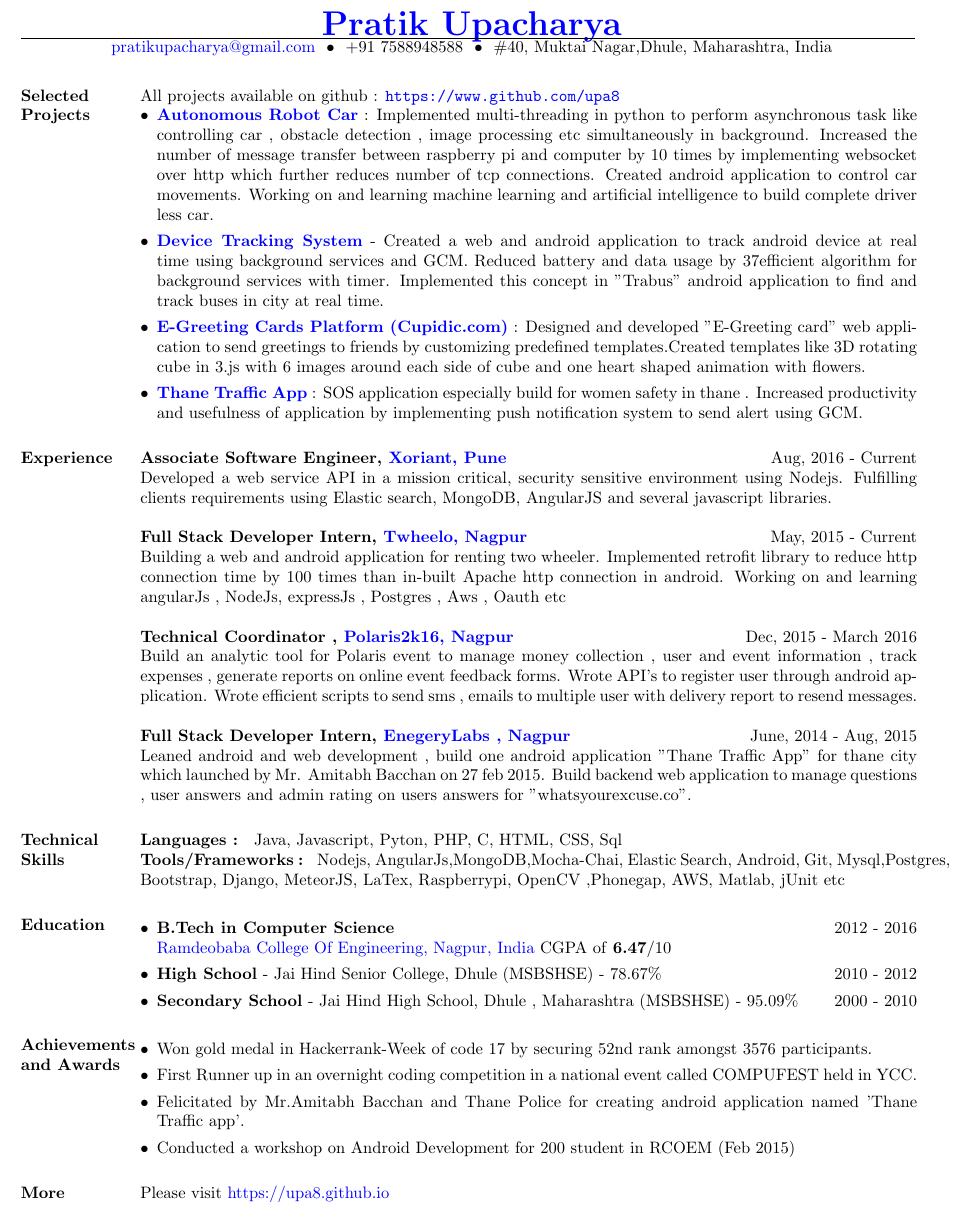
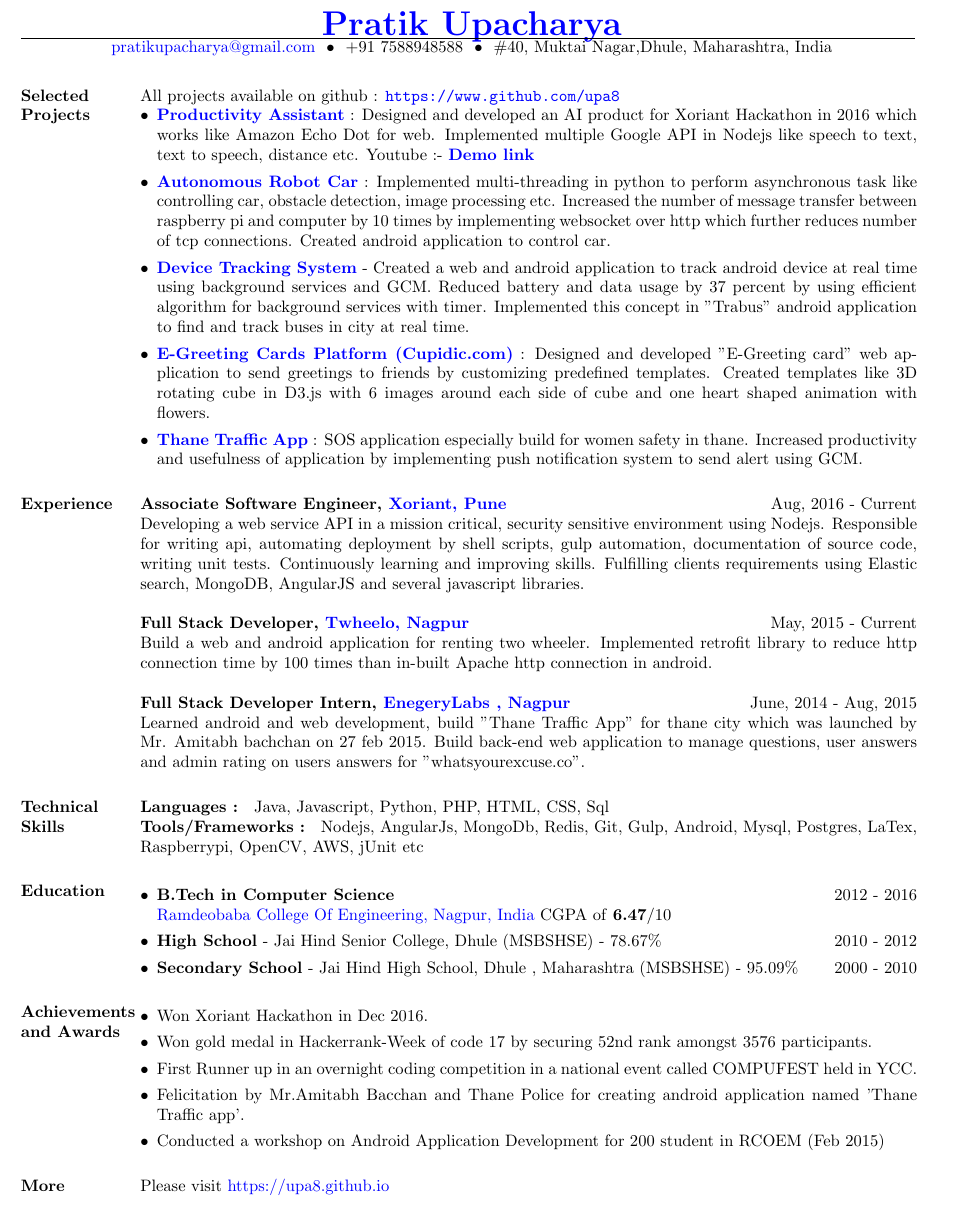
Before and after one commit to upa8/Resume, a LaTeX CV (PratikUpacharya.tex): part of the page, cut so that both start at the same text. The pictures show the PDF file PratikUpacharya.pdf that the author committed with the source.

Commit message:
Resume updated

```diff
--- a/PratikUpacharya.tex
+++ b/PratikUpacharya.tex
@@ -48,8 +48,6 @@
 All projects available on github : \url{https://www.github.com/upa8}
 %\setlist[itemize]{
 \begin{itemize}[leftmargin=*]
+\item \textbf{\href{https://github.com/upa8/Productivity-Assistant}{Productivity Assistant}} :
+Designed and developed an AI product for Xoriant Hackathon in 2016 which works like Amazon Echo Dot for web. Implemented multiple Google API in Nodejs like speech to text, text to speech, distance etc. Youtube :- \textbf{\href{https://www.youtube.com/watch?v=o2ZOIj3j8zo}{Demo link}}
 \item \textbf{\href{https://github.com/upa8/Autonomous-Robot-Car}{Autonomous Robot Car}} : Implemented multi-threading in python to perform asynchronous
-task like controlling car , obstacle detection , image processing etc simultaneously in background.
-Increased the number of message transfer between raspberry pi and computer by 10 times by implementing websocket over http which further reduces number of tcp connections.
-Created android application to control car movements.
-Working on and learning machine learning and artificial intelligence to build complete driver less car.
@@ -61 +56,2 @@
+time using background services and GCM. Reduced battery and data usage by 37 percent by using efficient algorithm for background services with timer. Implemented this concept in "Trabus" android application to find and track buses in city at real time.
  \item \textbf{\href{http://cupidic.com/}{E-Greeting Cards Platform (Cupidic.com)}} :
@@ -64,3 +59,4 @@
+\item \textbf{\href{https://github.com/upa8/Thane-Traffic-App}{Thane Traffic App}} : SOS application especially build for women safety in thane. Increased productivity
 and usefulness of application by implementing push notification system to send alert using GCM.
 
 \end{itemize}
@@ -70,26 +66,17 @@
 %----------------------------------------------------------------------------------------
 \section{Experience}
 \textbf{Associate Software Engineer, \href{http://www.xoriant.com}{Xoriant, Pune}} \hfill Aug, 2016 - Current\\
-Developed a web service API in a mission critical, security sensitive environment using Nodejs. Fulfilling clients requirements using Elastic search, MongoDB, AngularJS and several javascript libraries.
+Developing a web service API in a mission critical, security sensitive environment using Nodejs. Responsible for writing api, automating deployment by shell scripts, gulp automation, documentation of source code, writing unit tests. Continuously learning and improving skills. Fulfilling clients requirements using Elastic search, MongoDB, AngularJS and several javascript libraries.
 \\
 \\
-\textbf{Full Stack Developer Intern, \href{http://www.twheelo.com}{Twheelo, Nagpur}} \hfill May, 2015 - Current\\
-Building a web and android application for renting two wheeler.
-Implemented retrofit library to reduce http connection time by 100 times than in-built Apache http connection in android.
-Working on and learning  angularJs , NodeJs, expressJs , Postgres , Aws , Oauth  etc
+\textbf{Full Stack Developer, \href{http://www.twheelo.com}{Twheelo, Nagpur}} \hfill May, 2015 - Current\\
+Build a web and android application for renting two wheeler. Implemented retrofit library to reduce http connection time by 100 times than in-built Apache http connection in android.
 \\
-\\
-\textbf{Technical Coordinator , \href{http://www.polaris2k16.in/}{Polaris2k16, Nagpur}} \hfill Dec, 2015 - March 2016 \\
-Build an analytic tool for Polaris event  to manage money collection , user and event information , track expenses ,
-generate reports on online event feedback forms.
-Wrote API's to register user through android application.
-Wrote efficient scripts to send sms , emails to multiple user with delivery report to resend messages.\\
 \\
 \textbf{Full Stack Developer Intern, \href{http://www.energylabs.in/}{EnegeryLabs , Nagpur}}
  \hfill June, 2014 - Aug, 2015 \\
-Leaned android and web development , build one android application "Thane Traffic App" for thane city
-which  launched by Mr. Amitabh Bacchan on 27 feb 2015.
-Build backend web application to manage questions , user answers and admin rating on users answers
+Learned android and web development, build "Thane Traffic App" for thane city which was launched by Mr. Amitabh bachchan on 27 feb 2015.
+Build back-end web application to manage questions, user answers and admin rating on users answers
 for "whatsyourexcuse.co".
 \
 
@@ -98,10 +85,10 @@
 %----------------------------------------------------------------------------------------
 \section{Technical Skills}
 \textbf{Languages : }
-	Java, Javascript, Pyton, PHP, C, HTML, CSS, Sql \\
+	Java, Javascript, Python, PHP, HTML, CSS, Sql \\
 \
 \textbf{Tools/Frameworks : }
-Nodejs, AngularJs,MongoDB,Mocha-Chai, Elastic Search, Android, Git, Mysql,Postgres, Bootstrap, Django, MeteorJS, LaTex, Raspberrypi, OpenCV ,Phonegap, AWS, Matlab, jUnit etc
+Nodejs, AngularJs, MongoDb, Redis, Git, Gulp, Android, Mysql, Postgres, LaTex, Raspberrypi, OpenCV, AWS, jUnit etc
 \
 
 %----------------------------------------------------------------------------------------
@@ -121,12 +108,13 @@
 
 \section{Achievements and Awards}
 \begin{itemize}[leftmargin=*]
+\item Won Xoriant Hackathon in Dec 2016.
  \item Won gold medal in Hackerrank-Week of code 17 by securing 52nd rank amongst 3576 participants.
  \item First Runner up in an overnight coding competition in a national event called COMPUFEST held in YCC.
- \item Felicitated by Mr.Amitabh Bacchan and Thane Police for creating android application named 'Thane Traffic
+ \item Felicitation by Mr.Amitabh Bacchan and Thane Police for creating android application named 'Thane Traffic
 app'.
 \item
- Conducted a workshop on Android Development for 200 student in RCOEM (Feb 2015)
+ Conducted a workshop on Android Application Development for 200 student in RCOEM (Feb 2015)
 \end{itemize}
 
 \section{More}
```
Also changed, not shown: PratikUpacharya.pdf, PratikUpacharya.tex (10 more changed lines), 2 other files.
